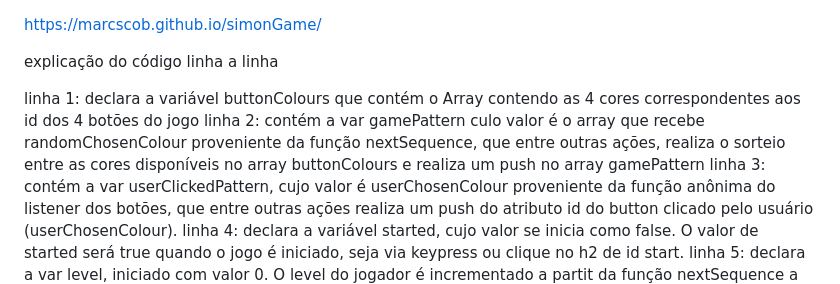
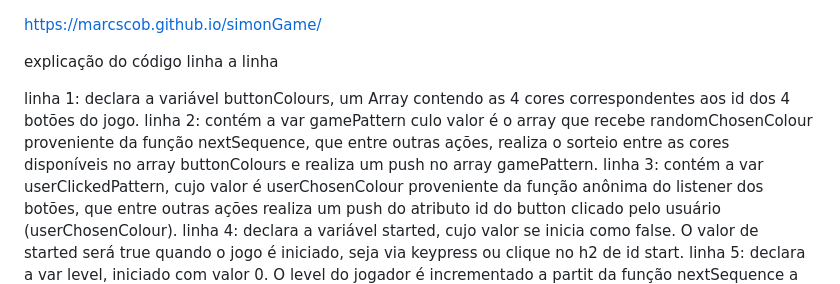
Before and after one commit to Marcscob/simonGame, a Markdown page: README.md, the part around the change. Drawn GitHub-style.

```diff
--- a/README.md
+++ b/README.md
@@ -2,8 +2,8 @@ https://marcscob.github.io/simonGame/
 
 explicação do código linha a linha
 
-linha 1: declara a variável buttonColours que contém o Array contendo as 4 cores correspondentes aos id dos 4 botões do jogo
-linha 2: contém a var gamePattern culo valor é o array que recebe randomChosenColour proveniente da função nextSequence, que entre outras ações, realiza o sorteio entre as cores disponíveis no array buttonColours e realiza um push no array gamePattern
+linha 1: declara a variável buttonColours, um Array contendo as 4 cores correspondentes aos id dos 4 botões do jogo.
+linha 2: contém a var gamePattern culo valor é o array que recebe randomChosenColour proveniente da função nextSequence, que entre outras ações, realiza o sorteio entre as cores disponíveis no array buttonColours e realiza um push no array gamePattern.
 linha 3: contém a var userClickedPattern, cujo valor é userChosenColour proveniente da função anônima do listener dos botões, que entre outras ações realiza um push do atributo id do button clicado pelo usuário (userChosenColour).
 linha 4: declara a variável started, cujo valor se inicia como false. O valor de started será true quando o jogo é iniciado, seja via keypress ou clique no h2 de id start.
 linha 5: declara a var level, iniciado com valor 0. O level do jogador é incrementado a partit da função nextSequence a cada vez que uma fase é concluída com sucesso.
```
